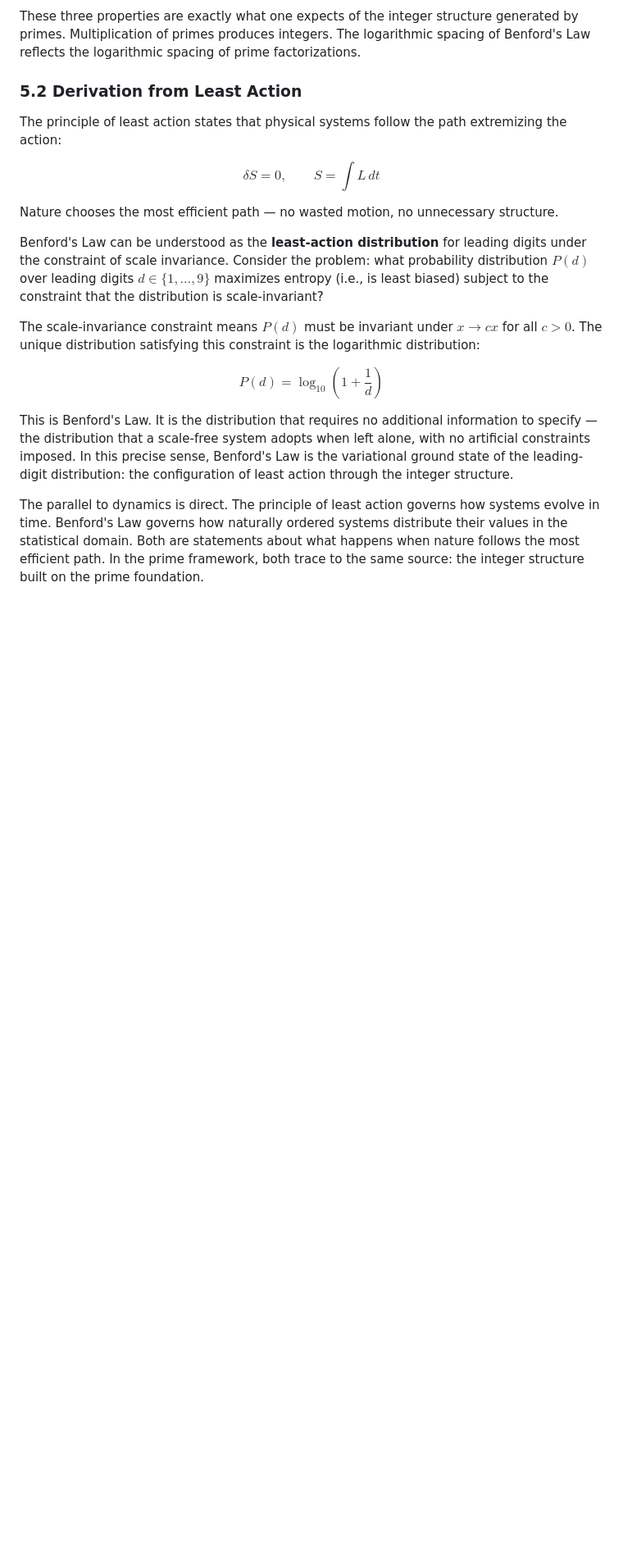
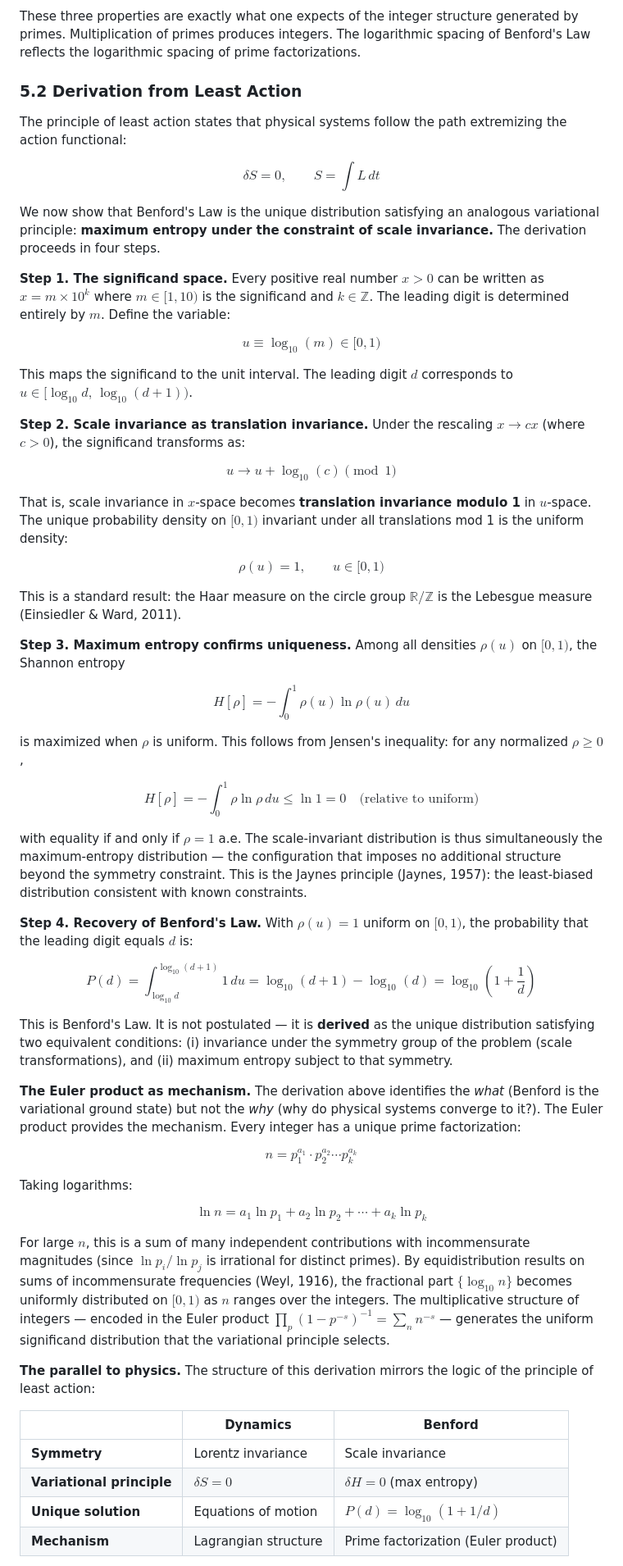
Before and after one commit to jackwayne234/research-hub, a Markdown page: papers/paper-8-what-is-information.md, the part around one of its changes. Shown at 82% size. Rendered like a GitHub page; blank space fills up the shorter version.

```diff
--- a/papers/paper-8-what-is-information.md
+++ b/papers/paper-8-what-is-information.md
@@ -268,18 +268,60 @@ These three properties are exactly what one expects of the integer structure gen
 
 ### 5.2 Derivation from Least Action
 
-The principle of least action states that physical systems follow the path extremizing the action:
+The principle of least action states that physical systems follow the path extremizing the action functional:
 
 $$\delta S = 0, \qquad S = \int L \, dt$$
 
-Nature chooses the most efficient path — no wasted motion, no unnecessary structure.
+We now show that Benford's Law is the unique distribution satisfying an analogous variational principle: **maximum entropy under the constraint of scale invariance.** The derivation proceeds in four steps.
 
-Benford's Law can be understood as the **least-action distribution** for leading digits under the constraint of scale invariance. Consider the problem: what probability distribution $P(d)$ over leading digits $d \in \{1, \ldots, 9\}$ maximizes entropy (i.e., is least biased) subject to the constraint that the distribution is scale-invariant?
+**Step 1. The significand space.** Every positive real number $x > 0$ can be written as $x = m \times 10^k$ where $m \in [1, 10)$ is the significand and $k \in \mathbb{Z}$. The leading digit is determined entirely by $m$. Define the variable:
 
-The scale-invariance constraint means $P(d)$ must be invariant under $x \to cx$ for all $c > 0$. The unique distribution satisfying this constraint is the logarithmic distribution:
+$$u \equiv \log_{10}(m) \in [0, 1)$$
 
-$$P(d) = \log_{10}\!\left(1 + \frac{1}{d}\right)$$
+This maps the significand to the unit interval. The leading digit $d$ corresponds to $u \in [\log_{10} d, \, \log_{10}(d+1))$.
 
-This is Benford's Law. It is the distribution that requires no additional information to specify — the distribution that a scale-free system adopts when left alone, with no artificial constraints imposed. In this precise sense, Benford's Law is the variational ground state of the leading-digit distribution: the configuration of least action through the integer structure.
+**Step 2. Scale invariance as translation invariance.** Under the rescaling $x \to cx$ (where $c > 0$), the significand transforms as:
 
-The parallel to dynamics is direct. The principle of least action governs how systems evolve in time. Benford's Law governs how naturally ordered systems distribute their values in the statistical domain. Both are statements about what happens when nature follows the most efficient path. In the prime framework, both trace to the same source: the integer structure built on the prime foundation.
+$$u \to u + \log_{10}(c) \pmod{1}$$
+
+That is, scale invariance in $x$-space becomes **translation invariance modulo 1** in $u$-space. The unique probability density on $[0, 1)$ invariant under all translations mod 1 is the uniform density:
+
+$$\rho(u) = 1, \qquad u \in [0, 1)$$
+
+This is a standard result: the Haar measure on the circle group $\mathbb{R}/\mathbb{Z}$ is the Lebesgue measure (Einsiedler & Ward, 2011).
+
+**Step 3. Maximum entropy confirms uniqueness.** Among all densities $\rho(u)$ on $[0, 1)$, the Shannon entropy
+
+$$H[\rho] = -\int_0^1 \rho(u) \ln \rho(u) \, du$$
+
+is maximized when $\rho$ is uniform. This follows from Jensen's inequality: for any normalized $\rho \geq 0$,
+
+$$H[\rho] = -\int_0^1 \rho \ln \rho \, du \leq \ln 1 = 0 \quad \text{(relative to uniform)}$$
+
+with equality if and only if $\rho = 1$ a.e. The scale-invariant distribution is thus simultaneously the maximum-entropy distribution — the configuration that imposes no additional structure beyond the symmetry constraint. This is the Jaynes principle (Jaynes, 1957): the least-biased distribution consistent with known constraints.
+
+**Step 4. Recovery of Benford's Law.** With $\rho(u) = 1$ uniform on $[0, 1)$, the probability that the leading digit equals $d$ is:
+
+$$P(d) = \int_{\log_{10} d}^{\log_{10}(d+1)} 1 \, du = \log_{10}(d+1) - \log_{10}(d) = \log_{10}\!\left(1 + \frac{1}{d}\right)$$
+
+This is Benford's Law. It is not postulated — it is **derived** as the unique distribution satisfying two equivalent conditions: (i) invariance under the symmetry group of the problem (scale transformations), and (ii) maximum entropy subject to that symmetry.
+
+**The Euler product as mechanism.** The derivation above identifies the *what* (Benford is the variational ground state) but not the *why* (why do physical systems converge to it?). The Euler product provides the mechanism. Every integer has a unique prime factorization:
+
+$$n = p_1^{a_1} \cdot p_2^{a_2} \cdots p_k^{a_k}$$
+
+Taking logarithms:
+
+$$\ln n = a_1 \ln p_1 + a_2 \ln p_2 + \cdots + a_k \ln p_k$$
+
+For large $n$, this is a sum of many independent contributions with incommensurate magnitudes (since $\ln p_i / \ln p_j$ is irrational for distinct primes). By equidistribution results on sums of incommensurate frequencies (Weyl, 1916), the fractional part $\{\log_{10} n\}$ becomes uniformly distributed on $[0, 1)$ as $n$ ranges over the integers. The multiplicative structure of integers — encoded in the Euler product $\prod_p (1 - p^{-s})^{-1} = \sum_n n^{-s}$ — generates the uniform significand distribution that the variational principle selects.
+
+**The parallel to physics.** The structure of this derivation mirrors the logic of the principle of least action:
+
+| | Dynamics | Benford |
+|---|---|---|
+| **Symmetry** | Lorentz invariance | Scale invariance |
+| **Variational principle** | $\delta S = 0$ | $\delta H = 0$ (max entropy) |
+| **Unique solution** | Equations of motion | $P(d) = \log_{10}(1 + 1/d)$ |
+| **Mechanism** | Lagrangian structure | Prime factorization (Euler product) |
+
```
Also changed, not shown: other parts of papers/paper-8-what-is-information.md (+49 -40 lines).
